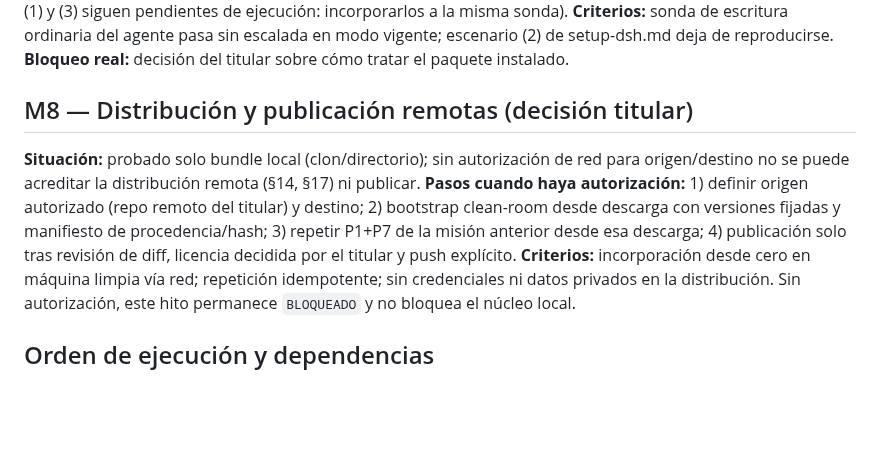
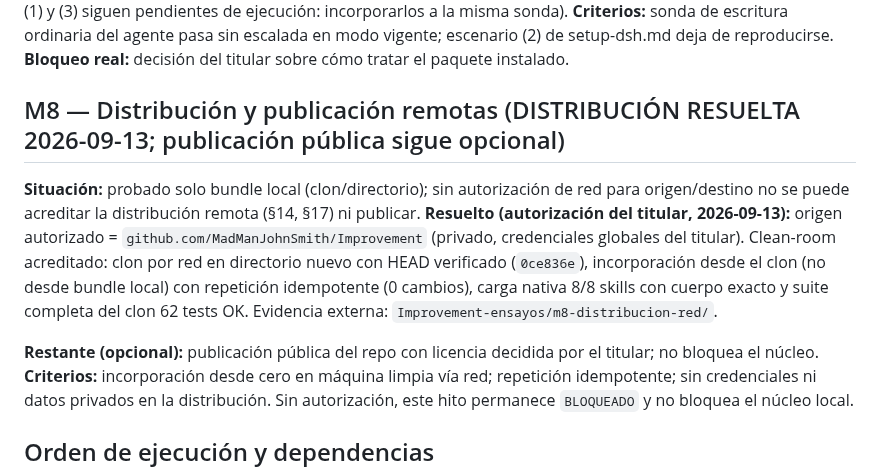
Before and after one commit to MadManJohnSmith/Improvement, a Markdown page: docs/PLAN_PENDIENTES_CIERRE_NUCLEO.md, the part around the change. Rendered like a GitHub page; blank space fills up the shorter version.

```diff
--- a/docs/PLAN_PENDIENTES_CIERRE_NUCLEO.md
+++ b/docs/PLAN_PENDIENTES_CIERRE_NUCLEO.md
@@ -104,10 +104,12 @@ Estos hechos comprobados condicionan cómo ejecutar los hitos siguientes; re-ver
 **Resolución adoptada (decisión del titular):** `scripts/dsh-plugins/workflow-write.mjs` montado en los presets del flujo con regresión `tests/test_workflow_write_plugin.py`; el runtime instalado no se parchea. **Pasos restantes:** 1) consolidar el informe del defecto con las tres sesiones de evidencia y el transcript de producción ya registrado; 2) reportarlo al mantenimiento del runtime (el titular decide canal: upstream, parche local versionado del paquete instalado, o convivencia con el workaround); 3) si hay corrección upstream, repetir la sonda de escritura y retirar el rodeo del rig con regresión; 4) actualizar setup-dsh.md (escenarios conductuales (1) y (3) siguen pendientes de ejecución: incorporarlos a la misma sonda).
 **Criterios:** sonda de escritura ordinaria del agente pasa sin escalada en modo vigente; escenario (2) de setup-dsh.md deja de reproducirse. **Bloqueo real:** decisión del titular sobre cómo tratar el paquete instalado.
 
-## M8 — Distribución y publicación remotas (decisión titular)
+## M8 — Distribución y publicación remotas (DISTRIBUCIÓN RESUELTA 2026-09-13; publicación pública sigue opcional)
 
 **Situación:** probado solo bundle local (clon/directorio); sin autorización de red para origen/destino no se puede acreditar la distribución remota (§14, §17) ni publicar.
-**Pasos cuando haya autorización:** 1) definir origen autorizado (repo remoto del titular) y destino; 2) bootstrap clean-room desde descarga con versiones fijadas y manifiesto de procedencia/hash; 3) repetir P1+P7 de la misión anterior desde esa descarga; 4) publicación solo tras revisión de diff, licencia decidida por el titular y push explícito.
+**Resuelto (autorización del titular, 2026-09-13):** origen autorizado = `github.com/MadManJohnSmith/Improvement` (privado, credenciales globales del titular). Clean-room acreditado: clon por red en directorio nuevo con HEAD verificado (`0ce836e`), incorporación desde el clon (no desde bundle local) con repetición idempotente (0 cambios), carga nativa 8/8 skills con cuerpo exacto y suite completa del clon 62 tests OK. Evidencia externa: `Improvement-ensayos/m8-distribucion-red/`.
+
+**Restante (opcional):** publicación pública del repo con licencia decidida por el titular; no bloquea el núcleo.
 **Criterios:** incorporación desde cero en máquina limpia vía red; repetición idempotente; sin credenciales ni datos privados en la distribución. Sin autorización, este hito permanece `BLOQUEADO` y no bloquea el núcleo local.
 
 ## Orden de ejecución y dependencias
```
Also changed, not shown: CHANGELOG.md (+4 -0 lines), docs/status.md (+4 -0 lines).
